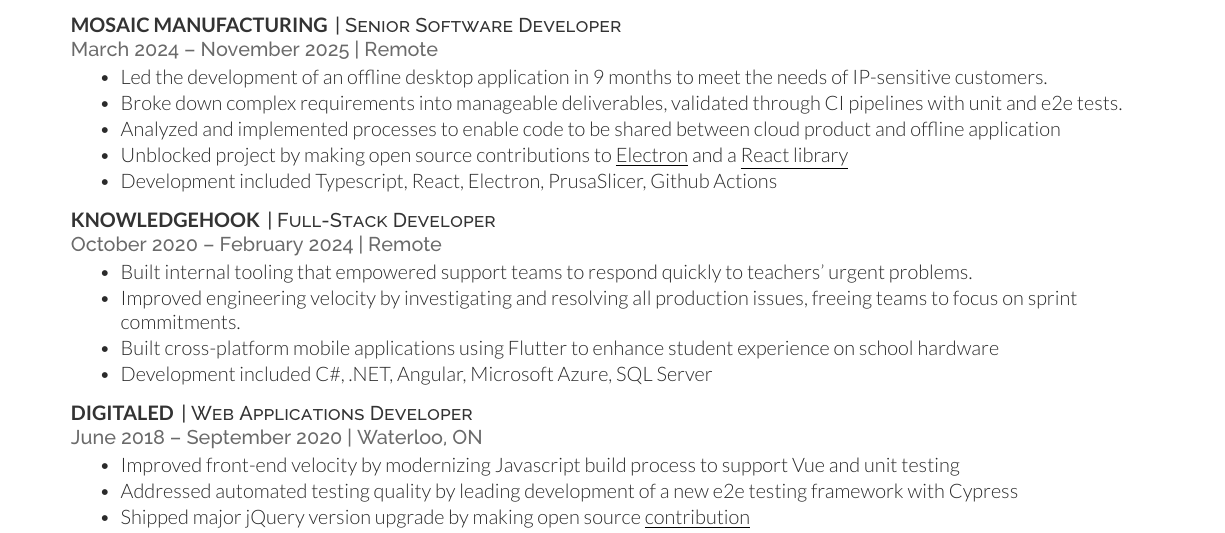
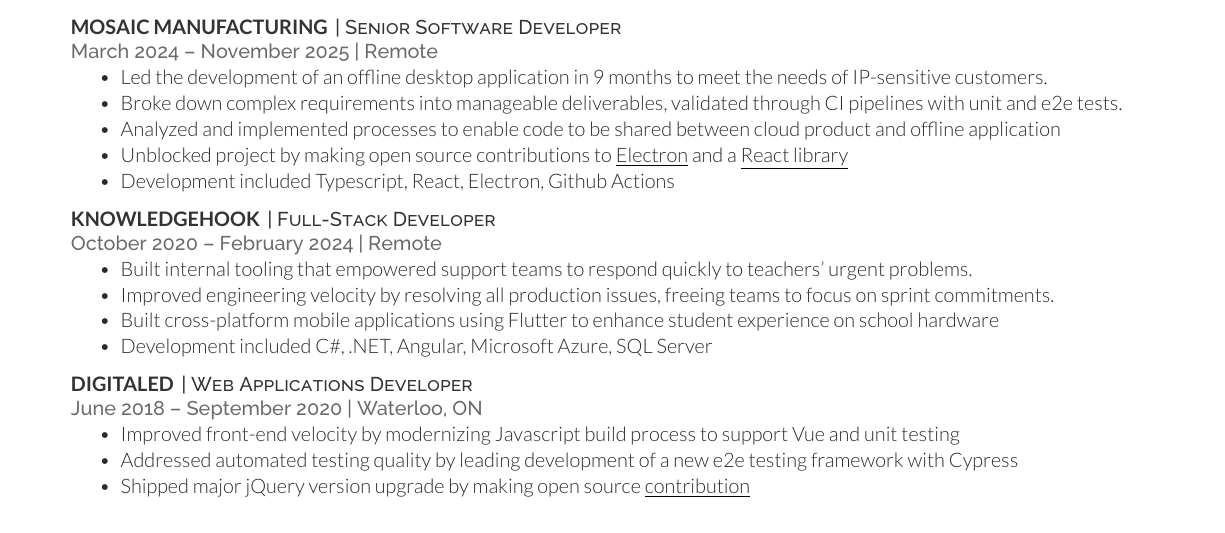
Before and after one commit to fras2560/resume, a LaTeX CV (dallas-fraser-one-page-resume.tex, which reads shared-info.tex): part of page 1 of 2 before the commit and part of the page after it, cut so that both start at the same text. Compiled offline with XeLaTeX.

Commit message:
Ensure fits on one page
Remove prusaslicer mention as well

```diff
--- a/shared-info.tex
+++ b/shared-info.tex
@@ -24,7 +24,7 @@
         \item Broke down complex requirements into manageable deliverables, validated through CI pipelines with unit and e2e tests.
         \item Analyzed and implemented processes to enable code to be shared between cloud product and offline application
         \item Unblocked project by making open source contributions to \href{https://github.com/electron/forge/pull/3674}{\underline{Electron}} and a \href{https://github.com/scniro/react-codemirror2/pull/326}{\underline{React library}}
-        \item Development included Typescript, React, Electron, PrusaSlicer, Github Actions
+        \item Development included Typescript, React, Electron, Github Actions
     \end{tightemize}
     \sectionsep
 }
@@ -35,7 +35,7 @@
     \location{October 2020 – February 2024 | Remote}
     \begin{tightemize}
         \item Built internal tooling that empowered support teams to respond quickly to teachers’ urgent problems.
-        \item Improved engineering velocity by investigating and resolving all production issues, freeing teams to focus on sprint commitments.
+        \item Improved engineering velocity by resolving all production issues, freeing teams to focus on sprint commitments.
         \item Built cross-platform mobile applications using Flutter to enhance student experience on school hardware
         \item Development included C\#, .NET, Angular, Microsoft Azure, SQL Server
     \end{tightemize}
```
